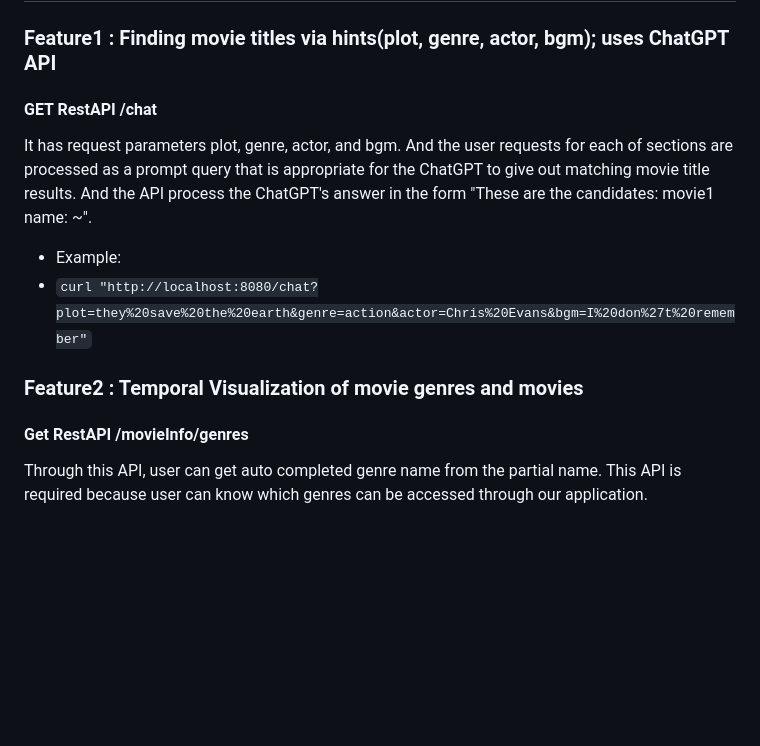
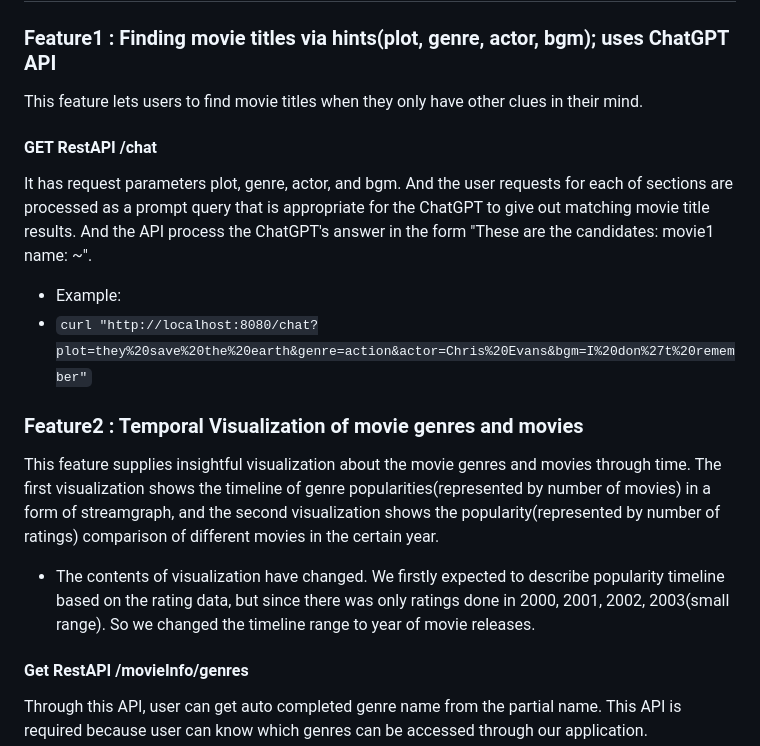
Before and after one commit to calculus0129/FreshTomatoes, a Markdown page: README.md, the part around the change. GitHub-like rendering; blank space fills up the shorter version.

Commit message:
add descriptions of feature 1 and 2 in README.md

```diff
--- a/README.md
+++ b/README.md
@@ -15,11 +15,14 @@ and see the implementation result by using below examples: <br/>
 
 ## Key Features
 ### Feature1 : Finding movie titles via hints(plot, genre, actor, bgm); uses ChatGPT API
+   This feature lets users to find movie titles when they only have other clues in their mind.
    #### GET RestAPI /chat
    It has request parameters plot, genre, actor, and bgm. And the user requests for each of sections are processed as a prompt query that is appropriate for the ChatGPT to give out matching movie title results. And the API process the ChatGPT's answer in the form "These are the candidates: movie1 name: ~".
    - Example:
    - `curl "http://localhost:8080/chat?plot=they%20save%20the%20earth&genre=action&actor=Chris%20Evans&bgm=I%20don%27t%20remember"`
 ### Feature2 : Temporal Visualization of movie genres and movies
+   This feature supplies insightful visualization about the movie genres and movies through time. The first visualization shows the timeline of genre popularities(represented by number of movies) in a form of streamgraph, and the second visualization shows the popularity(represented by number of ratings) comparison of different movies in the certain year.
+   - The contents of visualization have changed. We firstly expected to describe popularity timeline based on the rating data, but since there was only ratings done in 2000, 2001, 2002, 2003(small range). So we changed the timeline range to year of movie releases.
    #### Get RestAPI /movieInfo/genres
    Through this API, user can get auto completed genre name from the partial name. This API is required because user can know which genres can be accessed through our application.
    - Examples:
```
